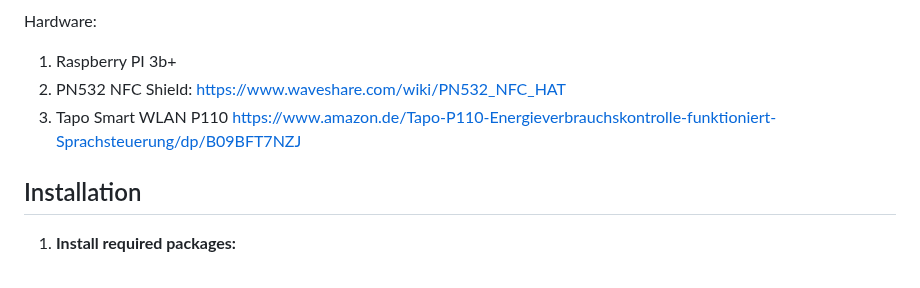
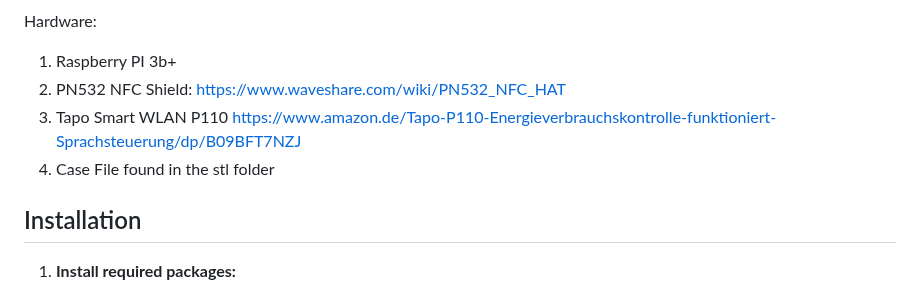
Before and after one commit to asdreno/coffeemaster, a Markdown page: README.md, the part around the change. Rendered like a GitHub page.

```diff
--- a/README.md
+++ b/README.md
@@ -6,6 +6,7 @@ Hardware:
 1. Raspberry PI 3b+
 2. PN532 NFC Shield: https://www.waveshare.com/wiki/PN532_NFC_HAT
 3. Tapo Smart WLAN P110 https://www.amazon.de/Tapo-P110-Energieverbrauchskontrolle-funktioniert-Sprachsteuerung/dp/B09BFT7NZJ
+4. Case File found in the stl folder
 
 ## Installation
 
```
